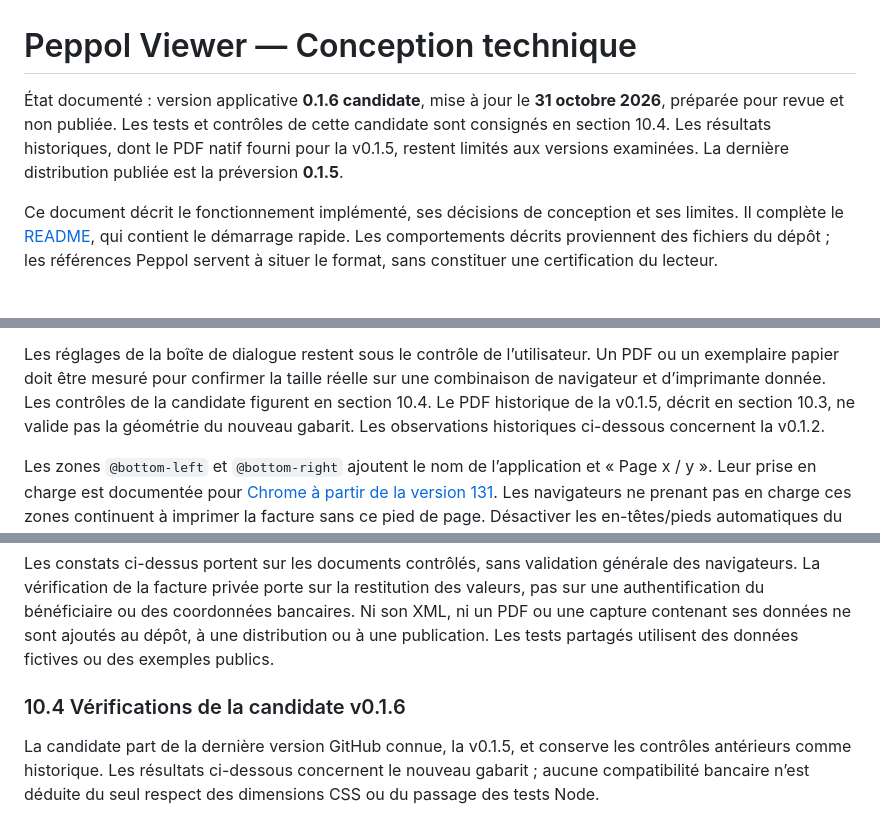
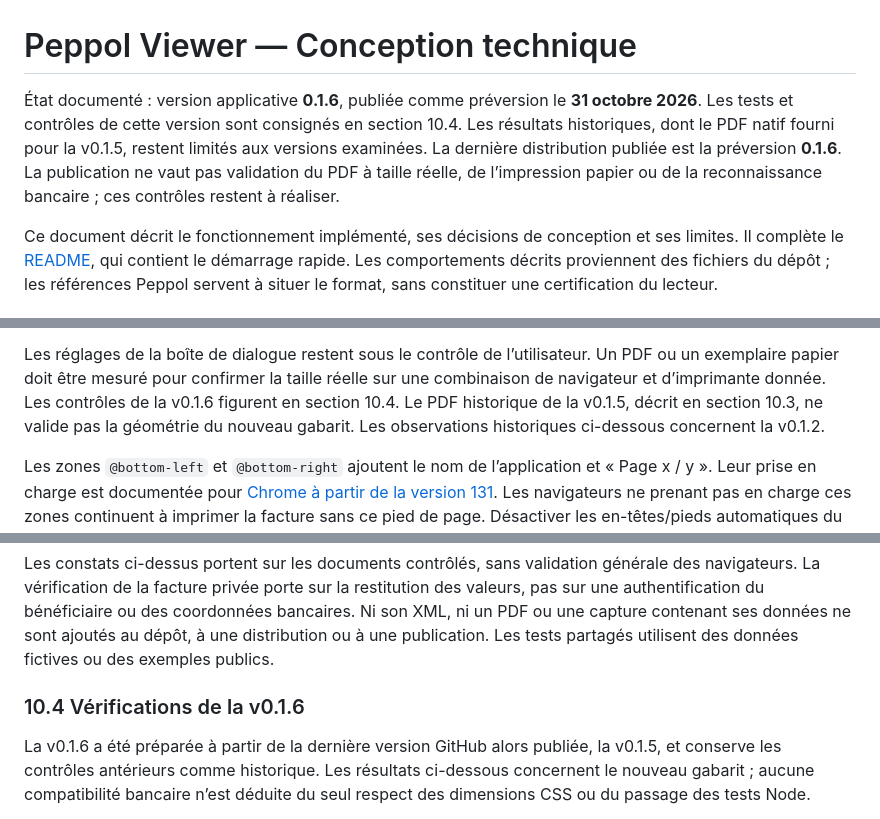
Before and after one commit to BernardDeSaedeleer/peppol-viewer, a Markdown page: docs/technical-design.md, 3 parts joined by grey strips. Rendered like a GitHub page.

```diff
--- a/docs/technical-design.md
+++ b/docs/technical-design.md
@@ -1,10 +1,12 @@
 # Peppol Viewer — Conception technique
 
-État documenté : version applicative **0.1.6 candidate**, mise à jour le
-**31 octobre 2026**, préparée pour revue et non publiée. Les tests et contrôles
-de cette candidate sont consignés en section 10.4. Les résultats historiques,
+État documenté : version applicative **0.1.6**, publiée comme préversion le
+**31 octobre 2026**. Les tests et contrôles
+de cette version sont consignés en section 10.4. Les résultats historiques,
 dont le PDF natif fourni pour la v0.1.5, restent limités aux versions examinées.
-La dernière distribution publiée est la préversion **0.1.5**.
+La dernière distribution publiée est la préversion **0.1.6**. La publication ne
+vaut pas validation du PDF à taille réelle, de l’impression papier ou de la
+reconnaissance bancaire ; ces contrôles restent à réaliser.
 
 Ce document décrit le fonctionnement implémenté, ses décisions de conception et
 ses limites. Il complète le [README](../README.md), qui contient le démarrage rapide.
@@ -744,7 +746,7 @@ perdre les dimensions prescrites.
 Les réglages de la boîte de dialogue restent sous le contrôle de l’utilisateur.
 Un PDF ou un exemplaire papier doit être mesuré pour confirmer la taille réelle
 sur une combinaison de navigateur et d’imprimante donnée. Les contrôles de la
-candidate figurent en section 10.4. Le PDF historique de la v0.1.5, décrit en
+v0.1.6 figurent en section 10.4. Le PDF historique de la v0.1.5, décrit en
 section 10.3, ne valide pas la géométrie du nouveau gabarit. Les observations
 historiques ci-dessous concernent la v0.1.2.
 
@@ -933,9 +935,10 @@ Ni son XML, ni un PDF ou une capture contenant ses données ne sont ajoutés au
 dépôt, à une distribution ou à une publication. Les tests partagés utilisent des
 données fictives ou des exemples publics.
 
-### 10.4 Vérifications de la candidate v0.1.6
+### 10.4 Vérifications de la v0.1.6
 
-La candidate part de la dernière version GitHub connue, la v0.1.5, et conserve
+La v0.1.6 a été préparée à partir de la dernière version GitHub alors publiée,
+la v0.1.5, et conserve
 les contrôles antérieurs comme historique. Les résultats ci-dessous concernent
 le nouveau gabarit ; aucune compatibilité bancaire n’est déduite du seul respect
 des dimensions CSS ou du passage des tests Node.
```
Also changed, not shown: other parts of docs/technical-design.md (+2 -2 lines), CHANGELOG.md (+3 -2 lines), README.md (+14 -10 lines).
